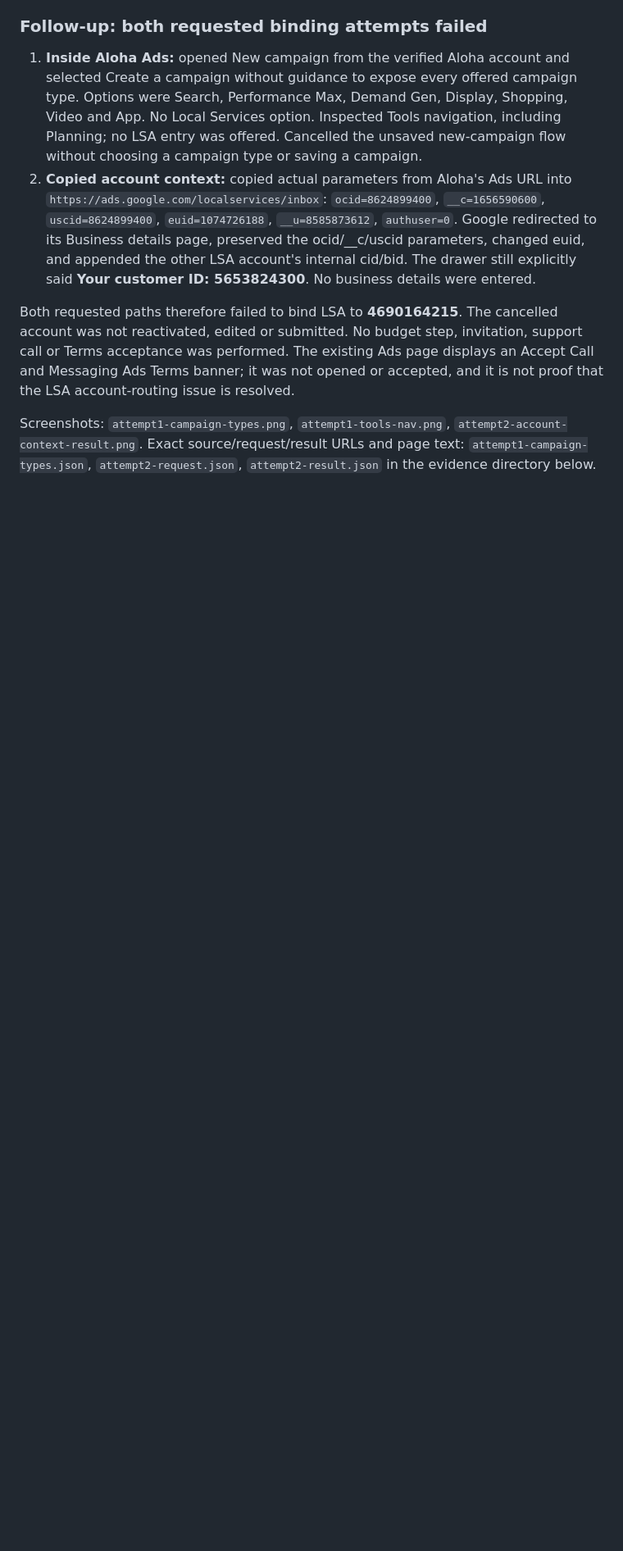
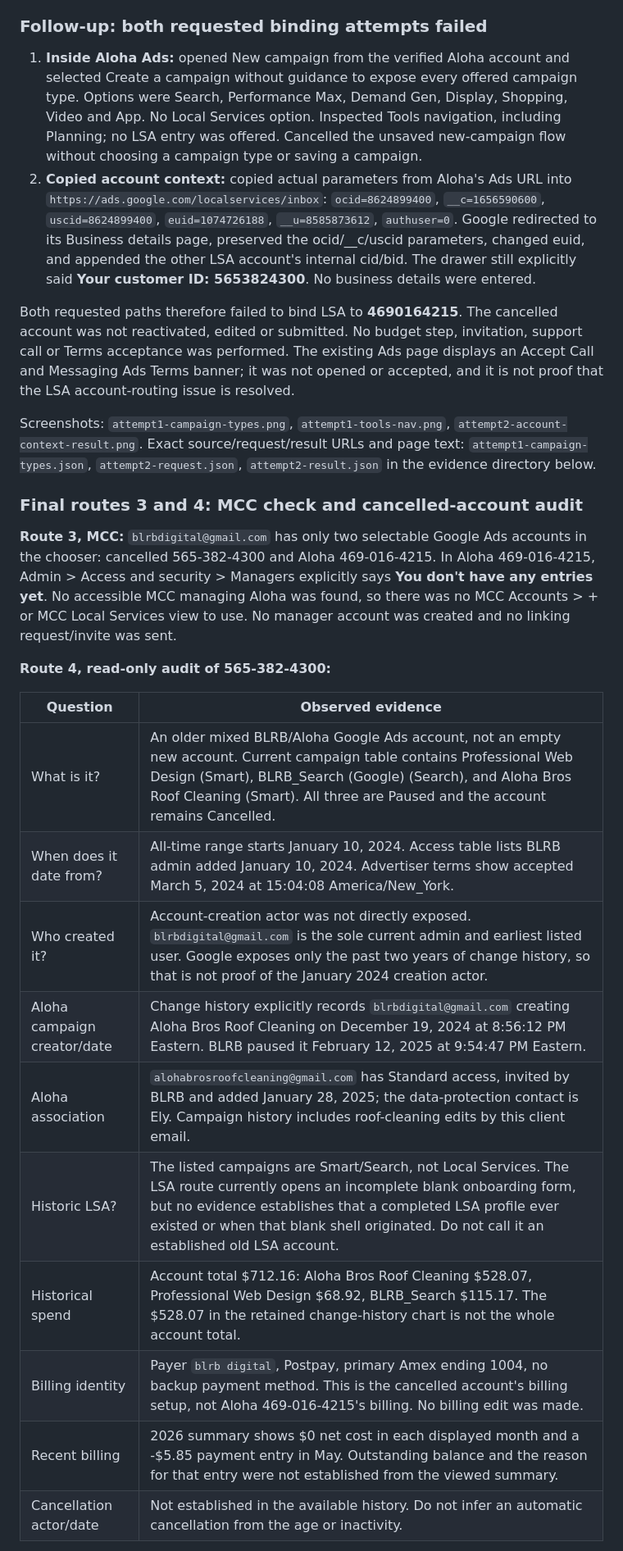
Before and after one commit to blrbdigital/alohawindowbros, a Markdown page: docs/lsa-setup.md, the part around one of its changes. Shown at 82% size. GitHub-like rendering; blank space fills up the shorter version.

Commit message:
[codex] Audit cancelled Ads account and close remaining LSA routes

```diff
--- a/docs/lsa-setup.md
+++ b/docs/lsa-setup.md
@@ -28,3 +28,23 @@ The Google Ads account chooser lists **Aloha. WindowBros, 469-016-4215**, plus *
 Both requested paths therefore failed to bind LSA to **4690164215**. The cancelled account was not reactivated, edited or submitted. No budget step, invitation, support call or Terms acceptance was performed. The existing Ads page displays an Accept Call and Messaging Ads Terms banner; it was not opened or accepted, and it is not proof that the LSA account-routing issue is resolved.
 
 Screenshots: `attempt1-campaign-types.png`, `attempt1-tools-nav.png`, `attempt2-account-context-result.png`. Exact source/request/result URLs and page text: `attempt1-campaign-types.json`, `attempt2-request.json`, `attempt2-result.json` in the evidence directory below.
+
+### Final routes 3 and 4: MCC check and cancelled-account audit
+
+**Route 3, MCC:** `blrbdigital@gmail.com` has only two selectable Google Ads accounts in the chooser: cancelled 565-382-4300 and Aloha 469-016-4215. In Aloha 469-016-4215, Admin > Access and security > Managers explicitly says **You don't have any entries yet**. No accessible MCC managing Aloha was found, so there was no MCC Accounts > + or MCC Local Services view to use. No manager account was created and no linking request/invite was sent.
+
+**Route 4, read-only audit of 565-382-4300:**
+
+| Question | Observed evidence |
+| --- | --- |
+| What is it? | An older mixed BLRB/Aloha Google Ads account, not an empty new account. Current campaign table contains Professional Web Design (Smart), BLRB_Search (Google) (Search), and Aloha Bros Roof Cleaning (Smart). All three are Paused and the account remains Cancelled. |
+| When does it date from? | All-time range starts January 10, 2024. Access table lists BLRB admin added January 10, 2024. Advertiser terms show accepted March 5, 2024 at 15:04:08 America/New_York. |
+| Who created it? | Account-creation actor was not directly exposed. `blrbdigital@gmail.com` is the sole current admin and earliest listed user. Google exposes only the past two years of change history, so that is not proof of the January 2024 creation actor. |
+| Aloha campaign creator/date | Change history explicitly records `blrbdigital@gmail.com` creating Aloha Bros Roof Cleaning on December 19, 2024 at 8:56:12 PM Eastern. BLRB paused it February 12, 2025 at 9:54:47 PM Eastern. |
+| Aloha association | `alohabrosroofcleaning@gmail.com` has Standard access, invited by BLRB and added January 28, 2025; the data-protection contact is Ely. Campaign history includes roof-cleaning edits by this client email. |
+| Historic LSA? | The listed campaigns are Smart/Search, not Local Services. The LSA route currently opens an incomplete blank onboarding form, but no evidence establishes that a completed LSA profile ever existed or when that blank shell originated. Do not call it an established old LSA account. |
+| Historical spend | Account total $712.16: Aloha Bros Roof Cleaning $528.07, Professional Web Design $68.92, BLRB_Search $115.17. The $528.07 in the retained change-history chart is not the whole account total. |
+| Billing identity | Payer `blrb digital`, Postpay, primary Amex ending 1004, no backup payment method. This is the cancelled account's billing setup, not Aloha 469-016-4215's billing. No billing edit was made. |
+| Recent billing | 2026 summary shows $0 net cost in each displayed month and a -$5.85 payment entry in May. Outstanding balance and the reason for that entry were not established from the viewed summary. |
+| Cancellation actor/date | Not established in the available history. Do not infer an automatic cancellation from the age or inactivity. |
+
```
Also changed, not shown: other parts of docs/lsa-setup.md (+11 -2 lines).
